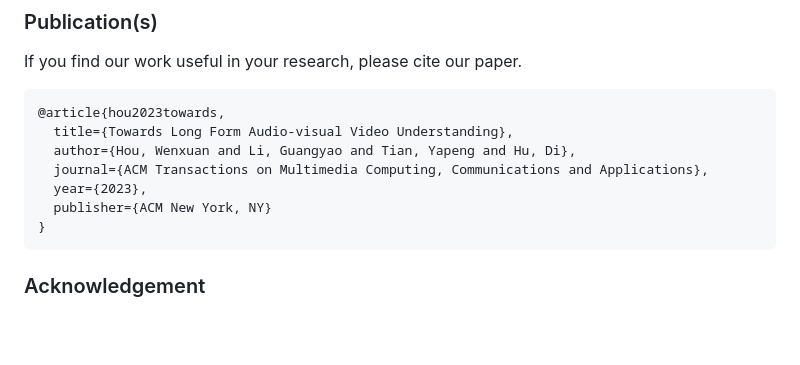
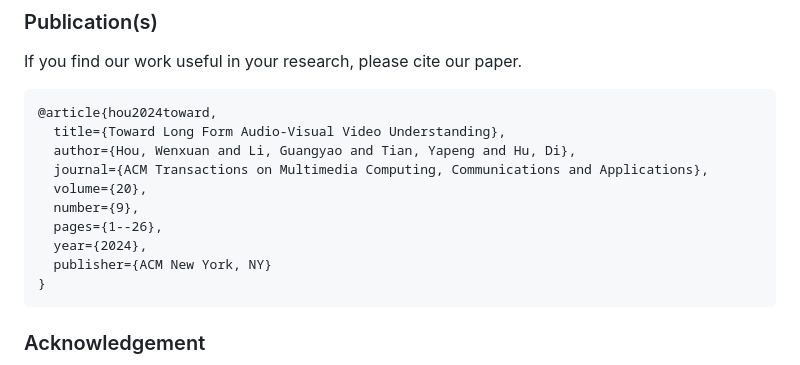
Before and after one commit to GeWu-Lab/LFAV, a Markdown page: README.md, the part around the change. Rendered like a GitHub page; blank space fills up the shorter version.

Commit message:
update cite

````diff
--- a/README.md
+++ b/README.md
@@ -86,11 +86,14 @@ We also provide our trained weights of the complete method (three phases): [Goog
 If you find our work useful in your research, please cite our paper.
 
 ```
-@article{hou2023towards,
-  title={Towards Long Form Audio-visual Video Understanding},
+@article{hou2024toward,
+  title={Toward Long Form Audio-Visual Video Understanding},
   author={Hou, Wenxuan and Li, Guangyao and Tian, Yapeng and Hu, Di},
   journal={ACM Transactions on Multimedia Computing, Communications and Applications},
-  year={2023},
+  volume={20},
+  number={9},
+  pages={1--26},
+  year={2024},
   publisher={ACM New York, NY}
 }
 ```
````
